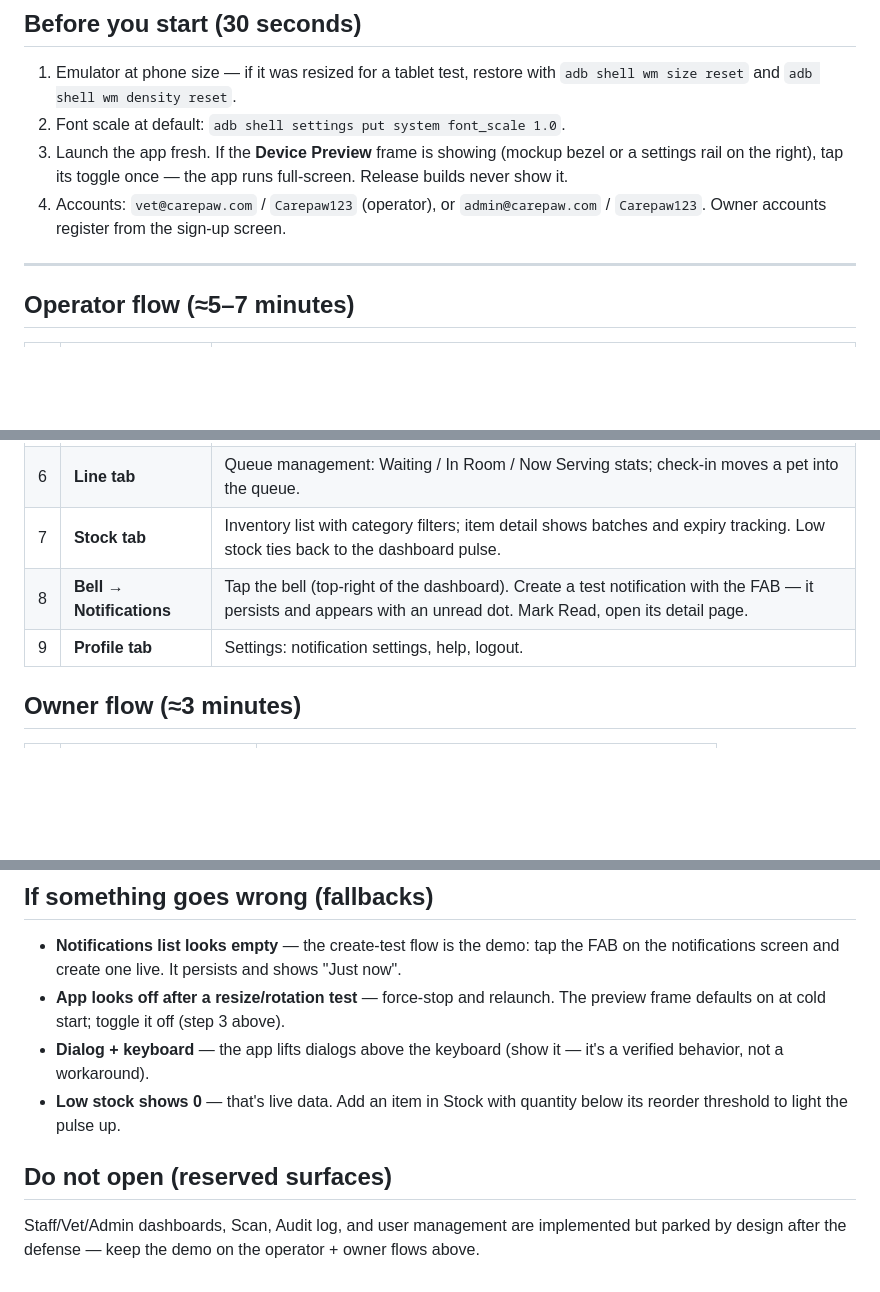
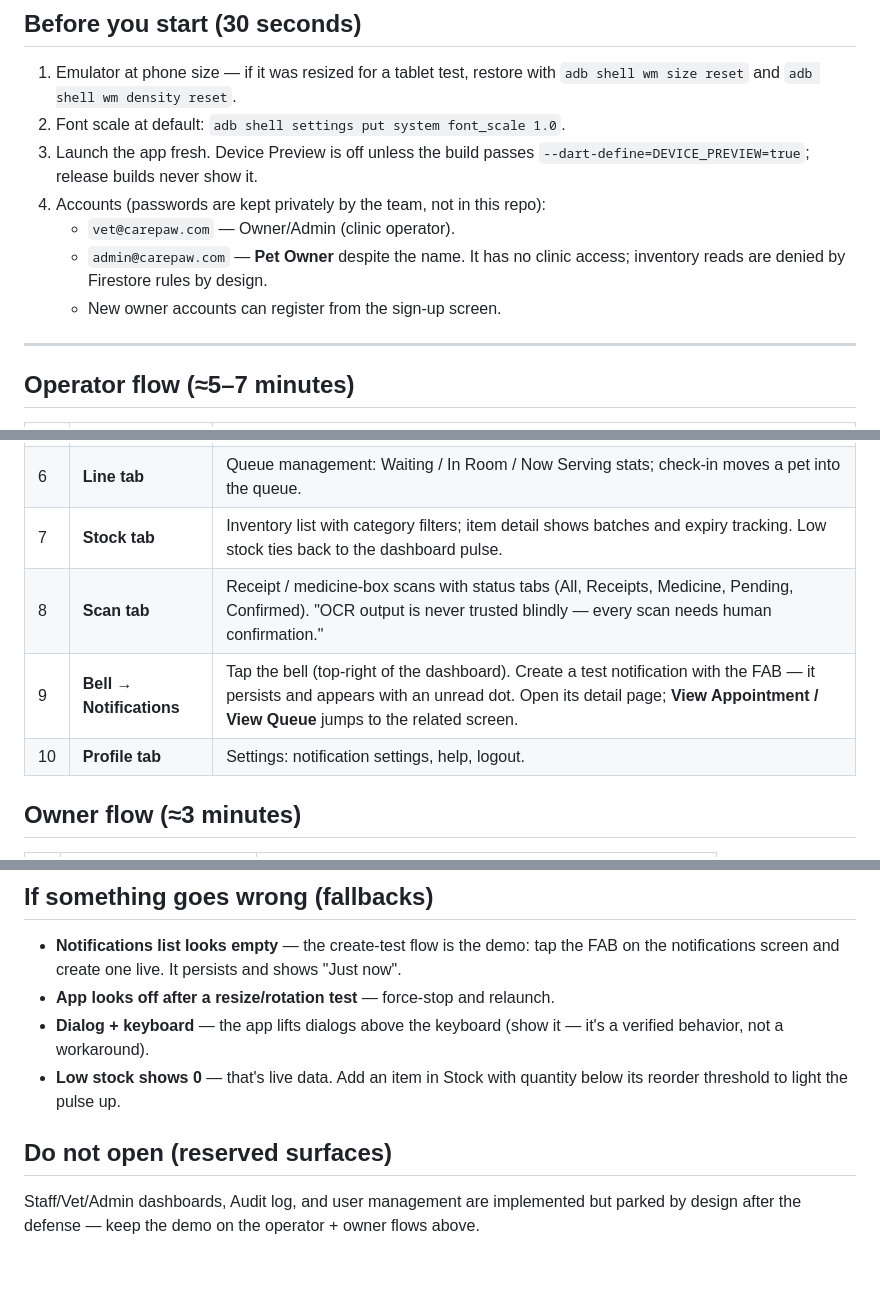
Before and after one commit to Imnot21/carepaw, a Markdown page: docs/DEMO_RUNSHEET.md, 3 parts joined by grey strips. GitHub-like rendering; blank space fills up the shorter version.

Commit message:
docs(runsheet): correct account roles, drop password, add Scan + notification jump
admin@carepaw.com is a Pet Owner; its PERMISSION_DENIED on inventory is the
rules working as designed, not a bug. Device Preview is opt-in now and Scan
is a live tab.

Co-Authored-By: Claude Opus 5.5 <noreply@anthropic.com>

```diff
--- a/docs/DEMO_RUNSHEET.md
+++ b/docs/DEMO_RUNSHEET.md
@@ -8,11 +8,13 @@ screen-verified on the demo build (emulator, 1080×2424).
 1. Emulator at phone size — if it was resized for a tablet test, restore with
    `adb shell wm size reset` and `adb shell wm density reset`.
 2. Font scale at default: `adb shell settings put system font_scale 1.0`.
-3. Launch the app fresh. If the **Device Preview** frame is showing (mockup
-   bezel or a settings rail on the right), tap its toggle once — the app runs
-   full-screen. Release builds never show it.
-4. Accounts: `vet@carepaw.com` / `Carepaw123` (operator), or `admin@carepaw.com`
-   / `Carepaw123`. Owner accounts register from the sign-up screen.
+3. Launch the app fresh. Device Preview is off unless the build passes
+   `--dart-define=DEVICE_PREVIEW=true`; release builds never show it.
+4. Accounts (passwords are kept privately by the team, not in this repo):
+   - `vet@carepaw.com` — Owner/Admin (clinic operator).
+   - `admin@carepaw.com` — **Pet Owner** despite the name. It has no clinic
+     access; inventory reads are denied by Firestore rules by design.
+   - New owner accounts can register from the sign-up screen.
 
 ---
 
@@ -27,8 +29,9 @@ screen-verified on the demo build (emulator, 1080×2424).
 | 5 | **Records** | Per-pet, append-only health history + vaccinations. "Records are never deleted — only corrected." |
 | 6 | **Line tab** | Queue management: Waiting / In Room / Now Serving stats; check-in moves a pet into the queue. |
 | 7 | **Stock tab** | Inventory list with category filters; item detail shows batches and expiry tracking. Low stock ties back to the dashboard pulse. |
-| 8 | **Bell → Notifications** | Tap the bell (top-right of the dashboard). Create a test notification with the FAB — it persists and appears with an unread dot. Mark Read, open its detail page. |
-| 9 | **Profile tab** | Settings: notification settings, help, logout. |
+| 8 | **Scan tab** | Receipt / medicine-box scans with status tabs (All, Receipts, Medicine, Pending, Confirmed). "OCR output is never trusted blindly — every scan needs human confirmation." |
+| 9 | **Bell → Notifications** | Tap the bell (top-right of the dashboard). Create a test notification with the FAB — it persists and appears with an unread dot. Open its detail page; **View Appointment / View Queue** jumps to the related screen. |
+| 10 | **Profile tab** | Settings: notification settings, help, logout. |
 
 ## Owner flow (≈3 minutes)
 
@@ -48,7 +51,6 @@ screen-verified on the demo build (emulator, 1080×2424).
   the FAB on the notifications screen and create one live. It persists and
   shows "Just now".
 - **App looks off after a resize/rotation test** — force-stop and relaunch.
-  The preview frame defaults on at cold start; toggle it off (step 3 above).
 - **Dialog + keyboard** — the app lifts dialogs above the keyboard (show it —
   it's a verified behavior, not a workaround).
 - **Low stock shows 0** — that's live data. Add an item in Stock with quantity
@@ -56,6 +58,6 @@ screen-verified on the demo build (emulator, 1080×2424).
 
 ## Do not open (reserved surfaces)
 
-Staff/Vet/Admin dashboards, Scan, Audit log, and user management are
+Staff/Vet/Admin dashboards, Audit log, and user management are
 implemented but parked by design after the defense — keep the demo on the
 operator + owner flows above.
```
